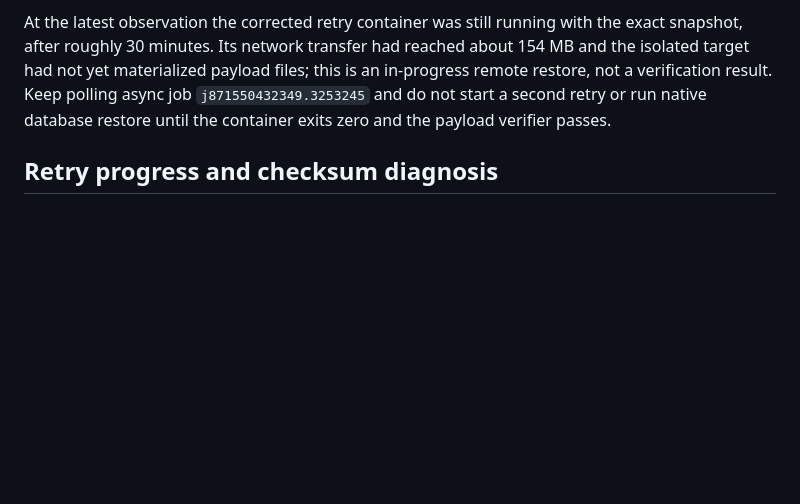
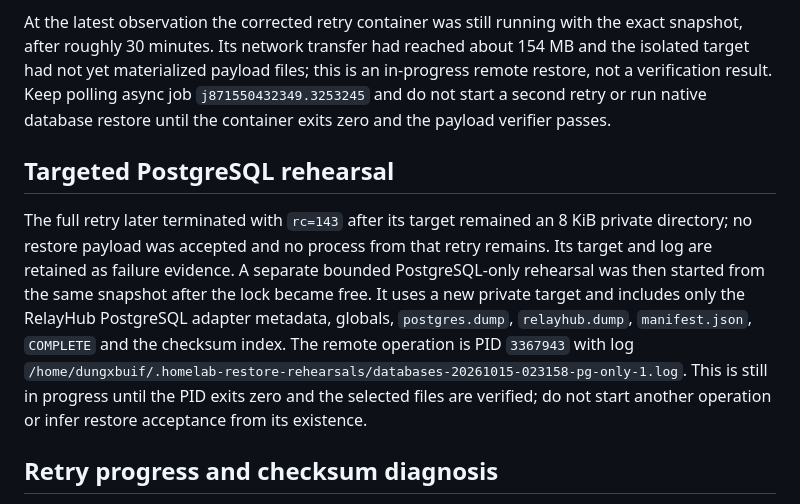
Before and after one commit to dungxbuif/Homelab, a Markdown page: docs/deployments/backup-remote-restore-2026-10-15.md, the part around the change. GitHub-like rendering; blank space fills up the shorter version.

```diff
--- a/docs/deployments/backup-remote-restore-2026-10-15.md
+++ b/docs/deployments/backup-remote-restore-2026-10-15.md
@@ -141,6 +141,21 @@ this is an in-progress remote restore, not a verification result. Keep polling
 async job `j871550432349.3253245` and do not start a second retry or run native
 database restore until the container exits zero and the payload verifier passes.
 
+## Targeted PostgreSQL rehearsal
+
+The full retry later terminated with `rc=143` after its target remained an
+8 KiB private directory; no restore payload was accepted and no process from
+that retry remains. Its target and log are retained as failure evidence. A
+separate bounded PostgreSQL-only rehearsal was then started from the same
+snapshot after the lock became free. It uses a new private target and includes
+only the RelayHub PostgreSQL adapter metadata, globals, `postgres.dump`,
+`relayhub.dump`, `manifest.json`, `COMPLETE` and the checksum index. The remote
+operation is PID `3367943` with log
+`/home/dungxbuif/.homelab-restore-rehearsals/databases-20261015-023158-pg-only-1.log`.
+This is still in progress until the PID exits zero and the selected files are
+verified; do not start another operation or infer restore acceptance from its
+existence.
+
 ## Retry progress and checksum diagnosis
 
 The retry later materialized all 29 manifest paths and the `COMPLETE` marker,
```
Also changed, not shown: docs/deployments/semaphore-backup-health-2026-10-15.md (+9 -0 lines).
